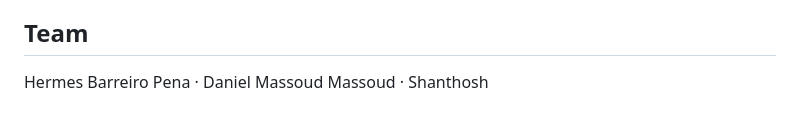
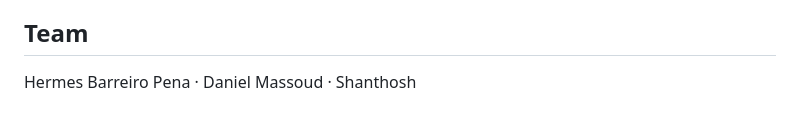
Before and after one commit to hhbyte/nlp_project, a Markdown page: README.md, the part around the change. Drawn GitHub-style.

```diff
--- a/README.md
+++ b/README.md
@@ -144,4 +144,4 @@ first-character category prediction with a biomedical Spanish RoBERTa model.
 
 ## Team
 
-Hermes Barreiro Pena · Daniel Massoud Massoud · Shanthosh
+Hermes Barreiro Pena · Daniel Massoud · Shanthosh
```
